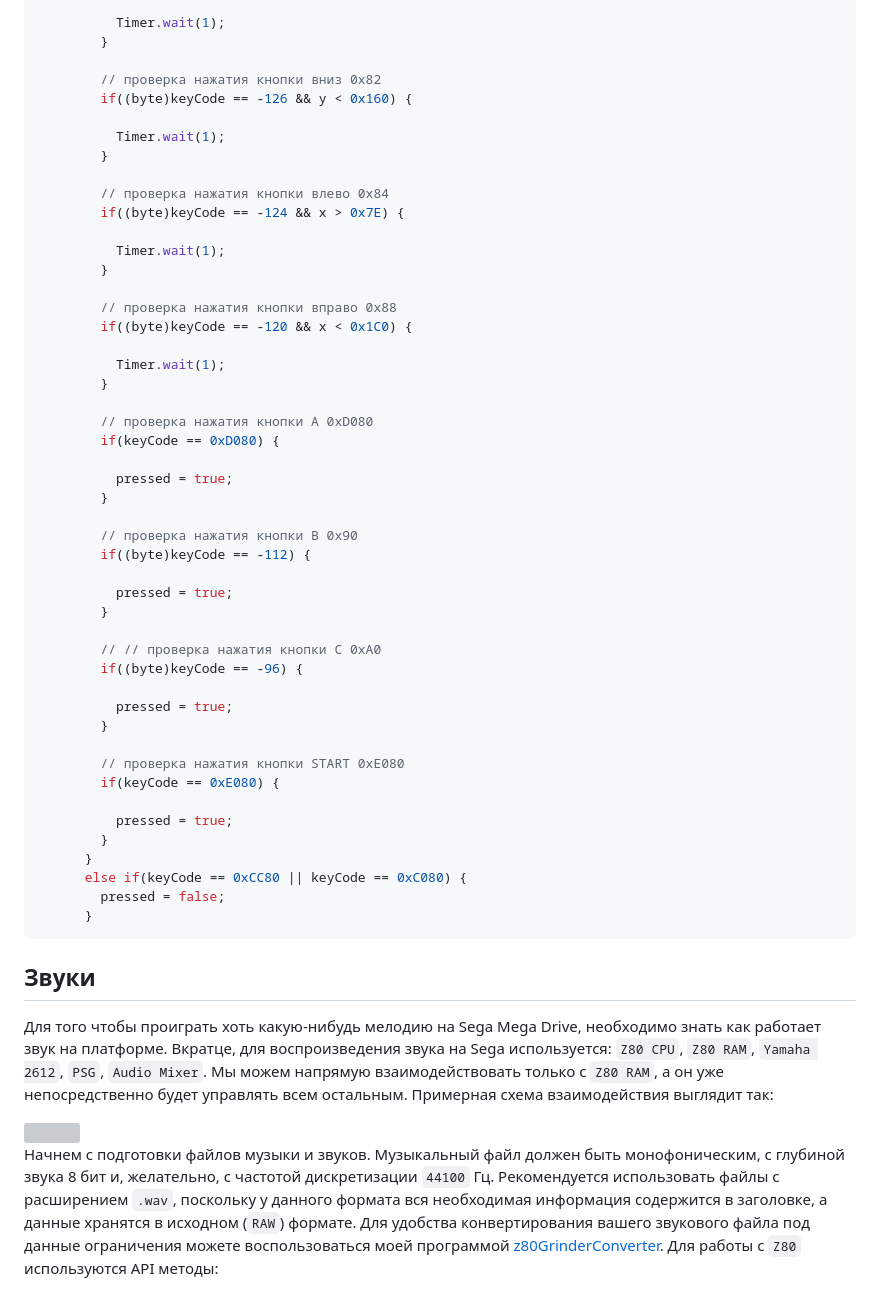
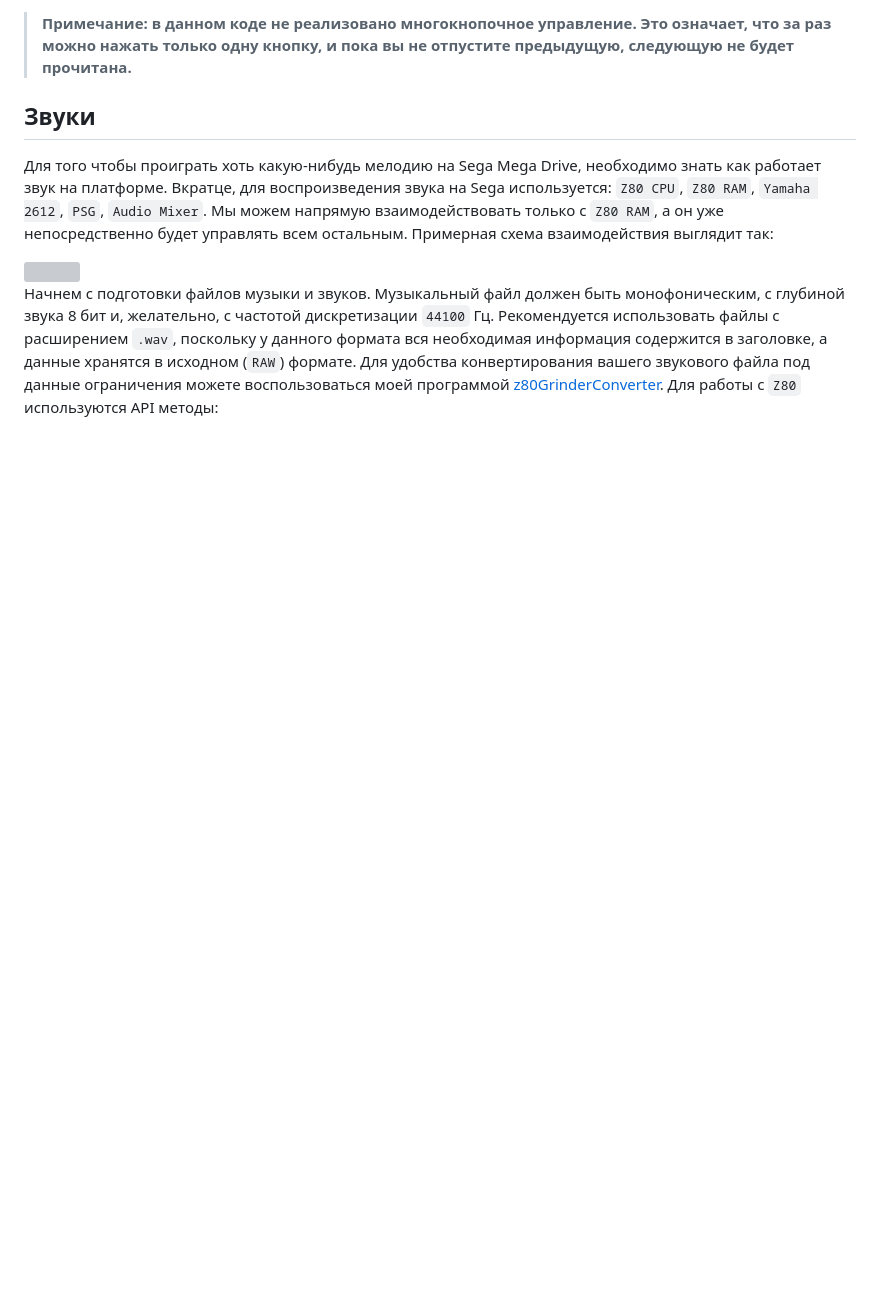
Before and after one commit to Mark65537/My-articles-and-reviews, a Markdown page: Finished/Java-for-sega-genesis/Java-for-sega-genesis.md, the part around one of its changes. Rendered like a GitHub page; blank space fills up the shorter version; grey boxes are pictures that could not be loaded.

Commit message:
edit Управление

````diff
--- a/Finished/Java-for-sega-genesis/Java-for-sega-genesis.md
+++ b/Finished/Java-for-sega-genesis/Java-for-sega-genesis.md
@@ -240,53 +241,5 @@ int keyCode = SegaGenesis.getJoypadValuePort1();
 
-          Timer.wait(1);
-        }
-
-        // проверка нажатия кнопки вниз 0x82
-        if((byte)keyCode == -126 && y < 0x160) {
-
-          Timer.wait(1);
-        }
-
-        // проверка нажатия кнопки влево 0x84
-        if((byte)keyCode == -124 && x > 0x7E) {
-
-          Timer.wait(1);
-        }
-
-        // проверка нажатия кнопки вправо 0x88
-        if((byte)keyCode == -120 && x < 0x1C0) {
-
-          Timer.wait(1);
-        }
-
-        // проверка нажатия кнопки A 0xD080
-        if(keyCode == 0xD080) {
-
-          pressed = true;
-        }
-
-        // проверка нажатия кнопки B 0x90
-        if((byte)keyCode == -112) {
-
-          pressed = true;
-        }
-
-        // // проверка нажатия кнопки C 0xA0
-        if((byte)keyCode == -96) {
-
-          pressed = true;
-        }
-
-        // проверка нажатия кнопки START 0xE080
-        if(keyCode == 0xE080) {
-
-          pressed = true;
-        }
-      }
-      else if(keyCode == 0xCC80 || keyCode == 0xC080) {
-        pressed = false;
-      }
-```
+>**Примечание: в данном коде не реализовано многокнопочное управление. Это означает, что за раз можно нажать только одну кнопку, и пока вы не отпустите предыдущую, следующую не будет прочитана.**
 
 ## **Звуки**
 
````
Also changed, not shown: other parts of Finished/Java-for-sega-genesis/Java-for-sega-genesis.md (+71 -70 lines).
